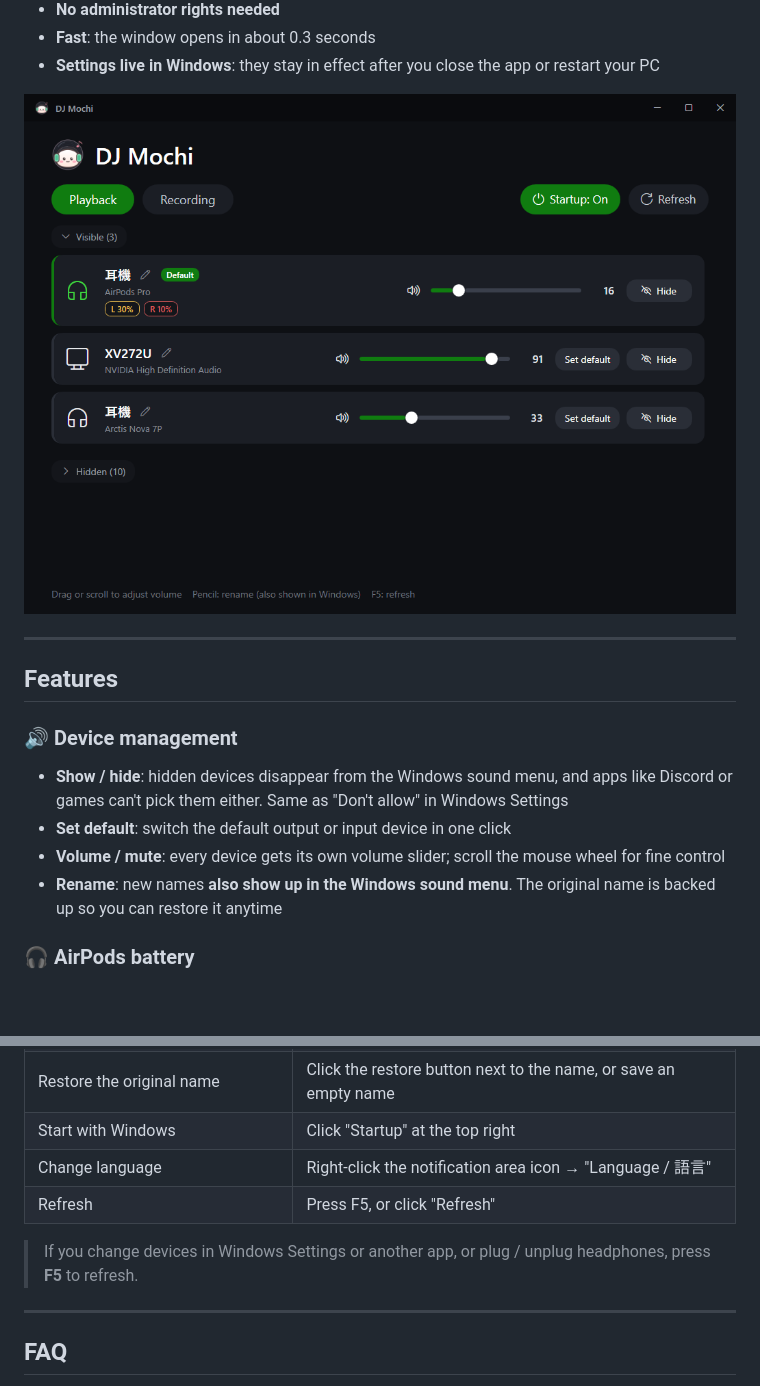
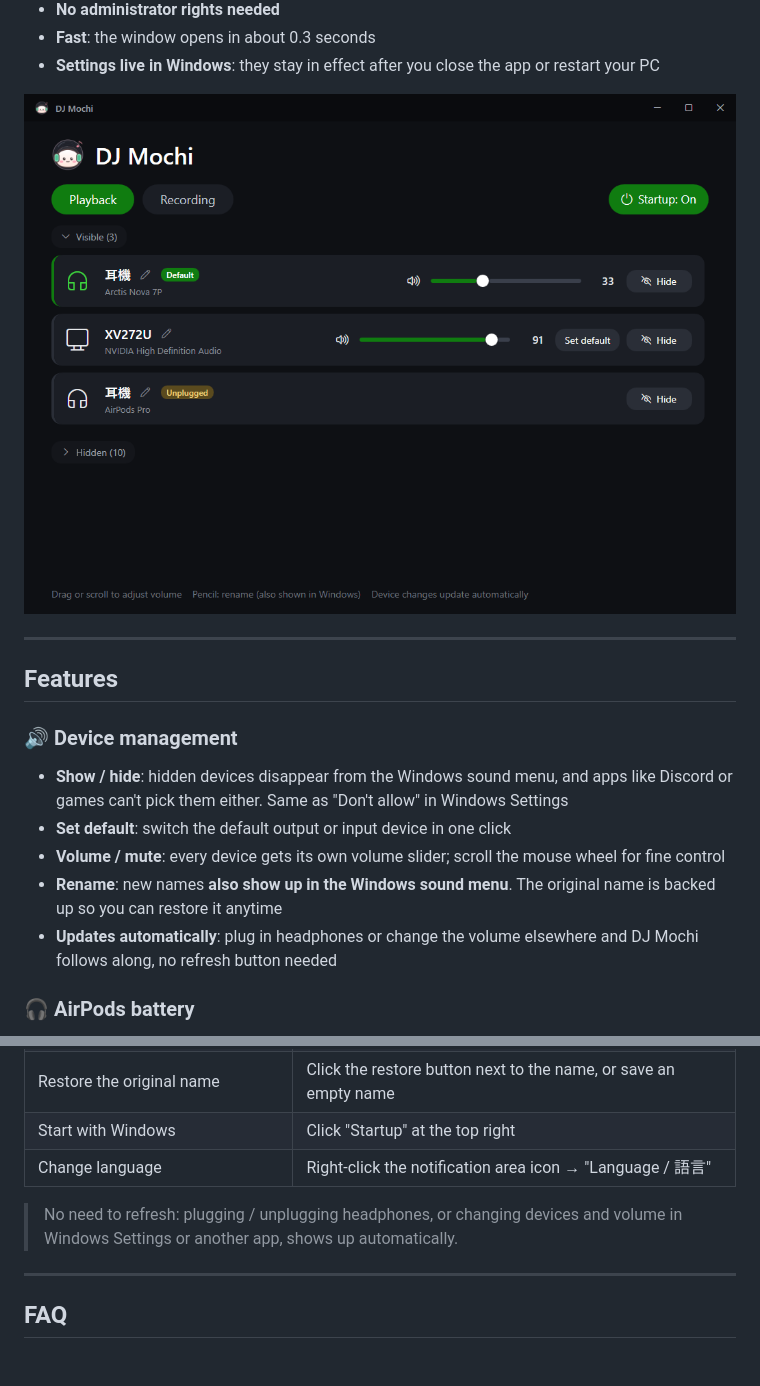
Before and after one commit to rity860102/dj-mochi, a Markdown page: README.md, 2 parts joined by grey strips. Rendered like a GitHub page; pictures changed too: docs/screenshot-en.png; blank space fills up the shorter version.

```diff
--- a/README.md
+++ b/README.md
@@ -26,6 +26,7 @@ A lightweight audio device manager for Windows. Hide the devices you never use,
 - **Set default**: switch the default output or input device in one click
 - **Volume / mute**: every device gets its own volume slider; scroll the mouse wheel for fine control
 - **Rename**: new names **also show up in the Windows sound menu**. The original name is backed up so you can restore it anytime
+- **Updates automatically**: plug in headphones or change the volume elsewhere and DJ Mochi follows along, no refresh button needed
 
 ### 🎧 AirPods battery
 - When your AirPods are the default playback device, their row shows the **left, right and case** battery levels, with ⚡ while charging
@@ -71,9 +72,8 @@ A lightweight audio device manager for Windows. Hide the devices you never use,
 | Restore the original name | Click the restore button next to the name, or save an empty name |
 | Start with Windows | Click "Startup" at the top right |
 | Change language | Right-click the notification area icon → "Language / 語言" |
-| Refresh | Press F5, or click "Refresh" |
 
-> If you change devices in Windows Settings or another app, or plug / unplug headphones, press **F5** to refresh.
+> No need to refresh: plugging / unplugging headphones, or changing devices and volume in Windows Settings or another app, shows up automatically.
 
 ---
 
```
Also changed, not shown: README.zh-TW.md (+2 -2 lines), docs/DEVELOPMENT.md (+9 -1 lines), docs/screenshot.png, 6 other files.
